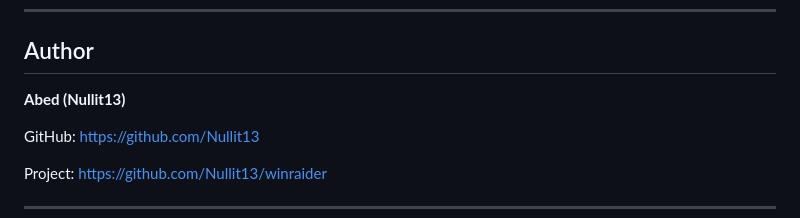
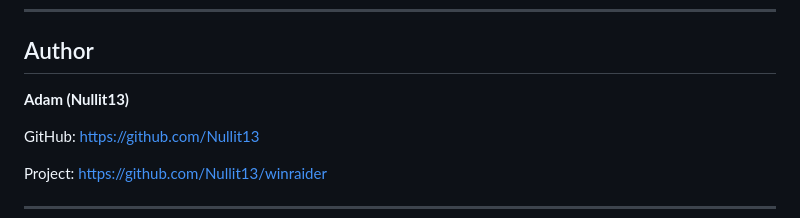
Before and after one commit to Nullit13/winraider, a Markdown page: README.md, the part around the change. Drawn GitHub-style.

Commit message:
WinRaider v2.0

```diff
--- a/README.md
+++ b/README.md
@@ -385,7 +385,7 @@ The author is not responsible for any misuse, damage, unauthorized access, data
 
 ## Author
 
-**Abed (Nullit13)**
+**Adam (Nullit13)**
 
 GitHub: https://github.com/Nullit13
 
```
